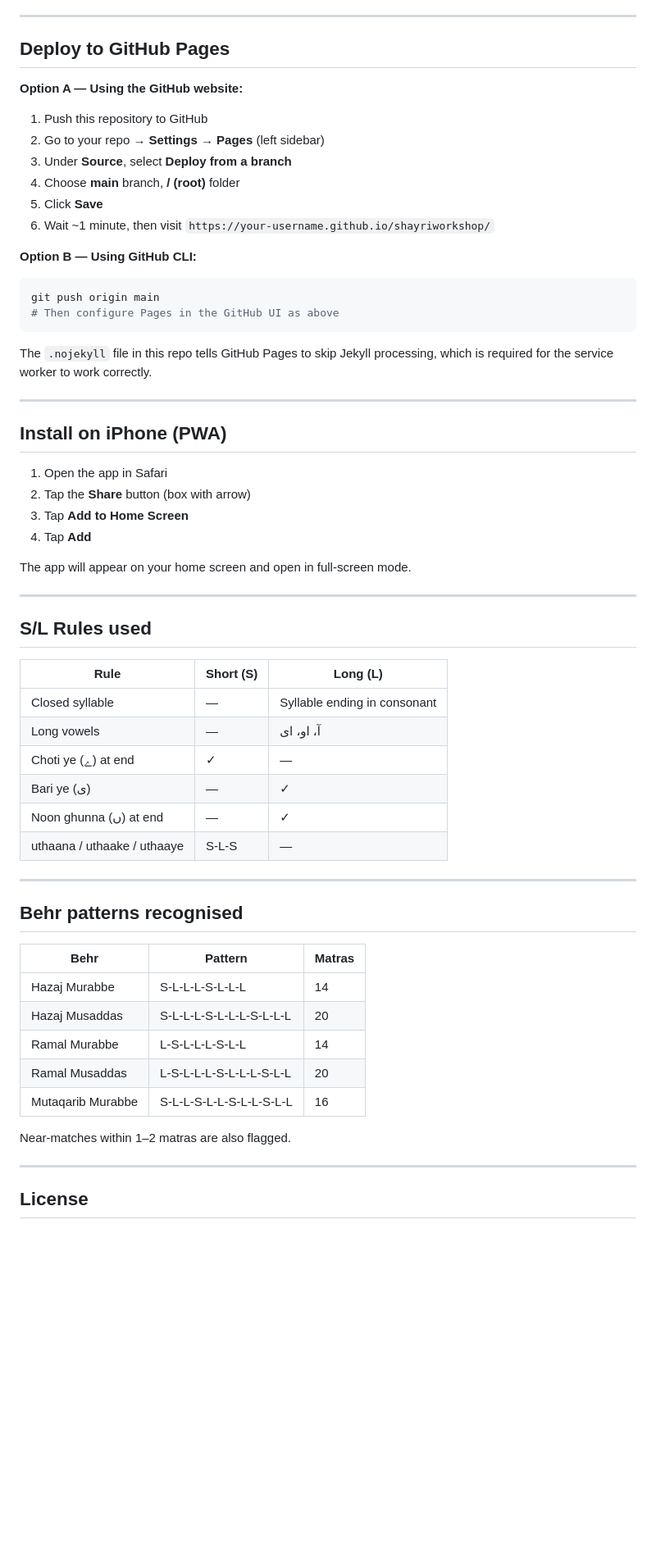
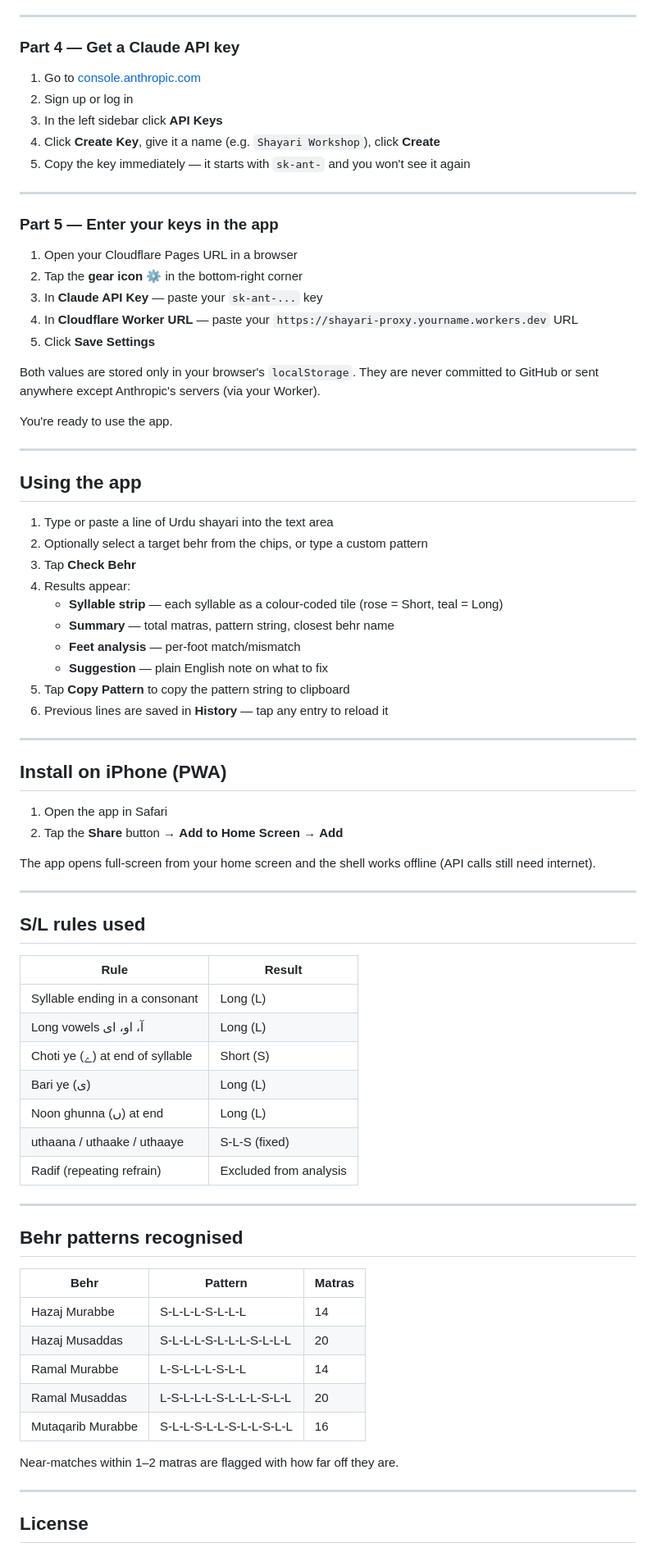
Before and after one commit to rinaahmed/ShayriWorkshop, a Markdown page: README.md, the part around one of its changes. Shown at 82% size. Rendered like a GitHub page; blank space fills up the shorter version.

````diff
--- a/README.md
+++ b/README.md
@@ -90,63 +75,79 @@ Your credentials are stored only in your browser's `localStorage`. They are neve
 
 ---
 
-## Deploy to GitHub Pages
+### Part 4 — Get a Claude API key
 
-**Option A — Using the GitHub website:**
+1. Go to [console.anthropic.com](https://console.anthropic.com)
+2. Sign up or log in
+3. In the left sidebar click **API Keys**
+4. Click **Create Key**, give it a name (e.g. `Shayari Workshop`), click **Create**
+5. Copy the key immediately — it starts with `sk-ant-` and you won't see it again
 
-1. Push this repository to GitHub
-2. Go to your repo → **Settings** → **Pages** (left sidebar)
-3. Under **Source**, select **Deploy from a branch**
-4. Choose **main** branch, **/ (root)** folder
-5. Click **Save**
-6. Wait ~1 minute, then visit `https://your-username.github.io/shayriworkshop/`
+---
 
-**Option B — Using GitHub CLI:**
+### Part 5 — Enter your keys in the app
 
-```bash
-git push origin main
-# Then configure Pages in the GitHub UI as above
-```
+1. Open your Cloudflare Pages URL in a browser
+2. Tap the **gear icon ⚙️** in the bottom-right corner
+3. In **Claude API Key** — paste your `sk-ant-...` key
+4. In **Cloudflare Worker URL** — paste your `https://shayari-proxy.yourname.workers.dev` URL
+5. Click **Save Settings**
 
-The `.nojekyll` file in this repo tells GitHub Pages to skip Jekyll processing, which is required for the service worker to work correctly.
+Both values are stored only in your browser's `localStorage`. They are never committed to GitHub or sent anywhere except Anthropic's servers (via your Worker).
+
+You're ready to use the app.
+
+---
+
+## Using the app
+
+1. Type or paste a line of Urdu shayari into the text area
+2. Optionally select a target behr from the chips, or type a custom pattern
+3. Tap **Check Behr**
+4. Results appear:
+   - **Syllable strip** — each syllable as a colour-coded tile (rose = Short, teal = Long)
+   - **Summary** — total matras, pattern string, closest behr name
+   - **Feet analysis** — per-foot match/mismatch
+   - **Suggestion** — plain English note on what to fix
+5. Tap **Copy Pattern** to copy the pattern string to clipboard
+6. Previous lines are saved in **History** — tap any entry to reload it
 
 ---
 
 ## Install on iPhone (PWA)
 
 1. Open the app in Safari
-2. Tap the **Share** button (box with arrow)
-3. Tap **Add to Home Screen**
-4. Tap **Add**
+2. Tap the **Share** button → **Add to Home Screen** → **Add**
 
-The app will appear on your home screen and open in full-screen mode.
+The app opens full-screen from your home screen and the shell works offline (API calls still need internet).
 
 ---
 
-## S/L Rules used
+## S/L rules used
 
-| Rule | Short (S) | Long (L) |
-|------|-----------|----------|
-| Closed syllable | — | Syllable ending in consonant |
-| Long vowels | — | آ، او، ای |
-| Choti ye (ے) at end | ✓ | — |
-| Bari ye (ی) | — | ✓ |
-| Noon ghunna (ں) at end | — | ✓ |
-| uthaana / uthaake / uthaaye | S-L-S | — |
+| Rule | Result |
+|---|---|
+| Syllable ending in a consonant | Long (L) |
+| Long vowels آ، او، ای | Long (L) |
+| Choti ye (ے) at end of syllable | Short (S) |
+| Bari ye (ی) | Long (L) |
+| Noon ghunna (ں) at end | Long (L) |
+| uthaana / uthaake / uthaaye | S-L-S (fixed) |
+| Radif (repeating refrain) | Excluded from analysis |
 
 ---
 
 ## Behr patterns recognised
 
 | Behr | Pattern | Matras |
-|------|---------|--------|
+|---|---|---|
 | Hazaj Murabbe | S-L-L-L-S-L-L-L | 14 |
 | Hazaj Musaddas | S-L-L-L-S-L-L-L-S-L-L-L | 20 |
 | Ramal Murabbe | L-S-L-L-L-S-L-L | 14 |
 | Ramal Musaddas | L-S-L-L-L-S-L-L-L-S-L-L | 20 |
 | Mutaqarib Murabbe | S-L-L-S-L-L-S-L-L-S-L-L | 16 |
 
-Near-matches within 1–2 matras are also flagged.
+Near-matches within 1–2 matras are flagged with how far off they are.
 
 ---
 
````
Also changed, not shown: other parts of README.md (+47 -62 lines).
